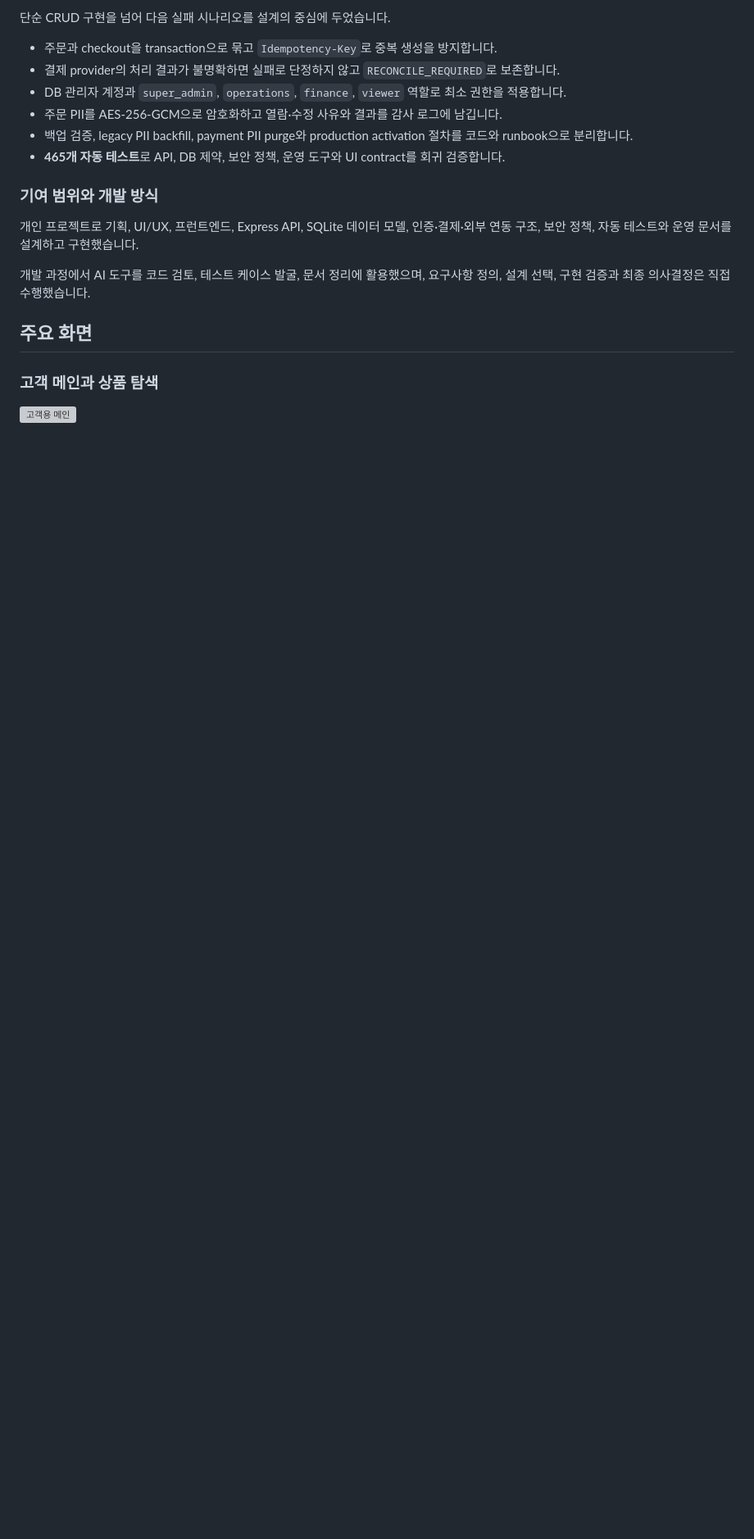
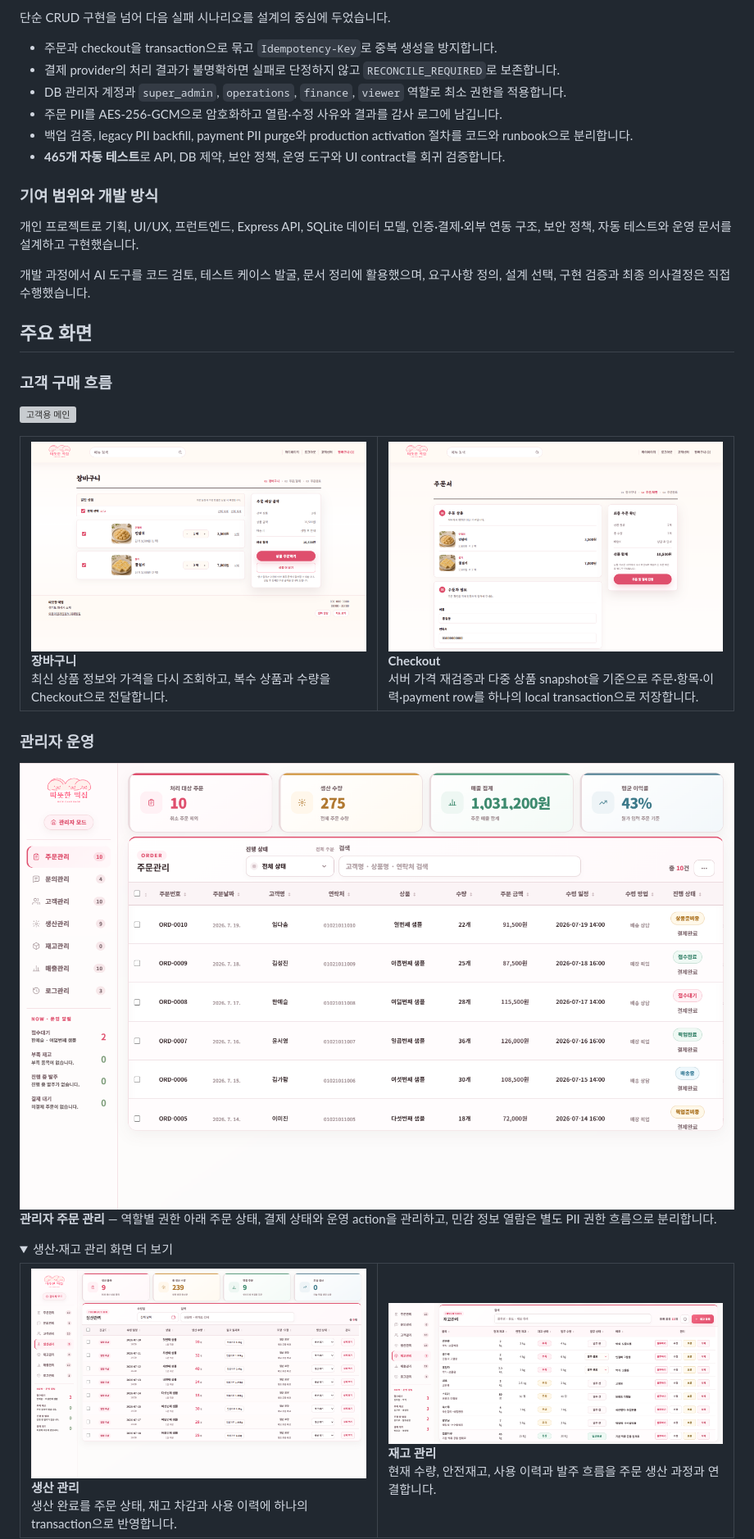
Before and after one commit to wlrjs1300-coder/ShoppingMall, a Markdown page: README.md, the part around the change printed below. Shown: that part at 82% size. Rendered like a GitHub page; pictures changed too: docs/images/portfolio/admin-inventory.png (added), docs/images/portfolio/admin-orders.png (added), docs/images/portfolio/admin-production.png (added); folded sections open; blank space fills up the shorter version; grey boxes are pictures that could not be loaded.

Commit message:
docs: 포트폴리오 주요 화면 이미지 추가

```diff
--- a/README.md
+++ b/README.md
@@ -34,7 +34,50 @@
 
 ## 주요 화면
 
-### 고객 메인과 상품 탐색
+### 고객 구매 흐름
 
 ![고객용 메인](docs/images/customer-main.png)
 
+<table>
+  <tr>
+    <td width="50%">
+      <img src="docs/images/portfolio/cart.png" alt="상품 장바구니 화면" width="100%" />
+      <br />
+      <strong>장바구니</strong><br />
+      최신 상품 정보와 가격을 다시 조회하고, 복수 상품과 수량을 Checkout으로 전달합니다.
+    </td>
+    <td width="50%">
+      <img src="docs/images/portfolio/checkout.png" alt="Checkout 주문서 화면" width="100%" />
+      <br />
+      <strong>Checkout</strong><br />
+      서버 가격 재검증과 다중 상품 snapshot을 기준으로 주문·항목·이력·payment row를 하나의 local transaction으로 저장합니다.
+    </td>
+  </tr>
+</table>
+
+### 관리자 운영
+
+<img src="docs/images/portfolio/admin-orders.png" alt="관리자 주문 관리 화면" width="100%" />
+
+**관리자 주문 관리** — 역할별 권한 아래 주문 상태, 결제 상태와 운영 action을 관리하고, 민감 정보 열람은 별도 PII 권한 흐름으로 분리합니다.
+
+<details>
+<summary>생산·재고 관리 화면 더 보기</summary>
+
+<table>
+  <tr>
+    <td width="50%">
+      <img src="docs/images/portfolio/admin-production.png" alt="관리자 생산 관리 화면" width="100%" />
+      <br />
+      <strong>생산 관리</strong><br />
+      생산 완료를 주문 상태, 재고 차감과 사용 이력에 하나의 transaction으로 반영합니다.
+    </td>
+    <td width="50%">
+      <img src="docs/images/portfolio/admin-inventory.png" alt="관리자 재고 관리 화면" width="100%" />
+      <br />
+      <strong>재고 관리</strong><br />
+      현재 수량, 안전재고, 사용 이력과 발주 흐름을 주문 생산 과정과 연결합니다.
+    </td>
+  </tr>
+</table>
+
```
Also changed, not shown: other parts of README.md (+12 -5 lines), docs/images/portfolio/pii-access.png (added).
